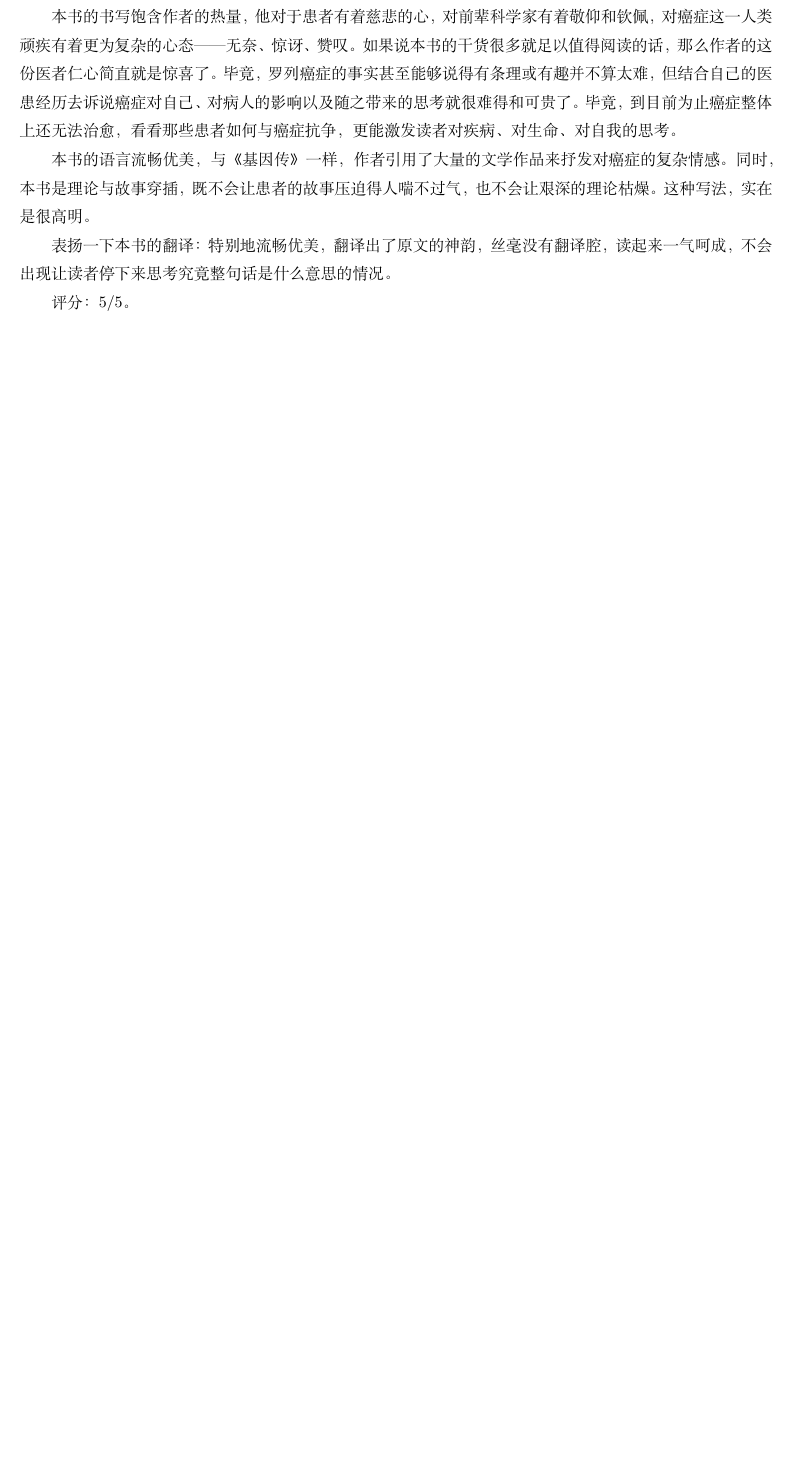
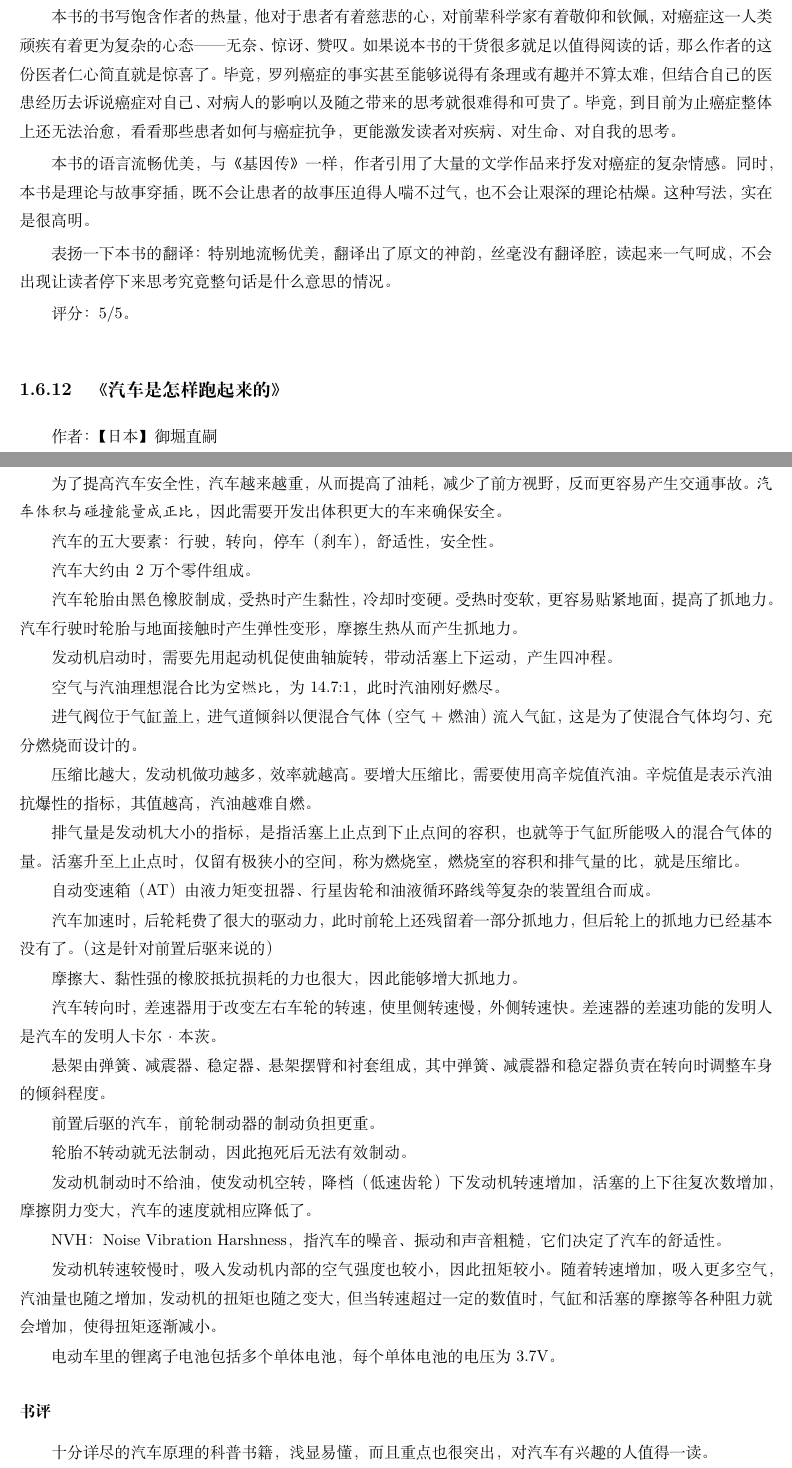
Before and after one commit to steven-ban/book_movie, a LaTeX thesis (main.tex, which reads qcpql.tex): part of page 105 of 183 before the commit and two parts of pages 105 and 106 of 185 after it, the two joined at a grey line, cut so that both start at the same text, the shorter picture padded with empty space. Compiled offline with XeLaTeX.

Commit message:
添加《汽车是怎样跑起来的》

```diff
--- /dev/null
+++ b/qcpql.tex
@@ -0,0 +1,50 @@
+\subsection{《汽车是怎样跑起来的》}
+
+作者：【日本】御堀直嗣
+
+\subsubsection{一些标注}
+
+为了提高汽车安全性，汽车越来越重，从而提高了油耗，减少了前方视野，反而更容易产生交通事故。\emph{汽车体积与碰撞能量成正比}，因此需要开发出体积更大的车来确保安全。
+
+汽车的五大要素：行驶，转向，停车（刹车），舒适性，安全性。
+
+汽车大约由2万个零件组成。
+
+汽车轮胎由黑色橡胶制成，受热时产生黏性，冷却时变硬。受热时变软，更容易贴紧地面，提高了抓地力。汽车行驶时轮胎与地面接触时产生弹性变形，摩擦生热从而产生抓地力。
+
+发动机启动时，需要先用起动机促使曲轴旋转，带动活塞上下运动，产生四冲程。
+
+空气与汽油理想混合比为\emph{空燃比}，为14.7:1，此时汽油刚好燃尽。
+
+进气阀位于气缸盖上，进气道倾斜以便混合气体（空气+燃油）流入气缸，这是为了使混合气体均匀、充分燃烧而设计的。
+
+压缩比越大，发动机做功越多，效率就越高。要增大压缩比，需要使用高辛烷值汽油。辛烷值是表示汽油抗爆性的指标，其值越高，汽油越难自燃。
+
+排气量是发动机大小的指标，是指活塞上止点到下止点间的容积，也就等于气缸所能吸入的混合气体的量。活塞升至上止点时，仅留有极狭小的空间，称为燃烧室，燃烧室的容积和排气量的比，就是压缩比。
+
+自动变速箱（AT）由液力矩变扭器、行星齿轮和油液循环路线等复杂的装置组合而成。
+
+汽车加速时，后轮耗费了很大的驱动力，此时前轮上还残留着一部分抓地力，但后轮上的抓地力已经基本没有了。（这是针对前置后驱来说的）
+
+摩擦大、黏性强的橡胶抵抗损耗的力也很大，因此能够增大抓地力。
+
+汽车转向时，差速器用于改变左右车轮的转速，使里侧转速慢，外侧转速快。差速器的差速功能的发明人是汽车的发明人卡尔·本茨。
+
+悬架由弹簧、减震器、稳定器、悬架摆臂和衬套组成，其中弹簧、减震器和稳定器负责在转向时调整车身的倾斜程度。
+
+前置后驱的汽车，前轮制动器的制动负担更重。
+
+轮胎不转动就无法制动，因此抱死后无法有效制动。
+
+发动机制动时不给油，使发动机空转，降档（低速齿轮）下发动机转速增加，活塞的上下往复次数增加，摩擦阴力变大，汽车的速度就相应降低了。
+
+NVH：Noise Vibration Harshness，指汽车的噪音、振动和声音粗糙，它们决定了汽车的舒适性。
+
+发动机转速较慢时，吸入发动机内部的空气强度也较小，因此扭矩较小。随着转速增加，吸入更多空气，汽油量也随之增加，发动机的扭矩也随之变大，但当转速超过一定的数值时，气缸和活塞的摩擦等各种阻力就会增加，使得扭矩逐渐减小。
+
+电动车里的锂离子电池包括多个单体电池，每个单体电池的电压为3.7V。
+
+\subsubsection{书评}
+十分详尽的汽车原理的科普书籍，浅显易懂，而且重点也很突出，对汽车有兴趣的人值得一读。
+
+评分：4/5。
```
Also changed, not shown: main.tex (+1 -0 lines).
